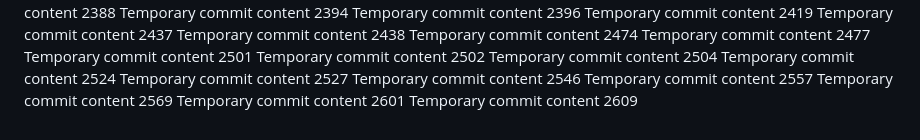
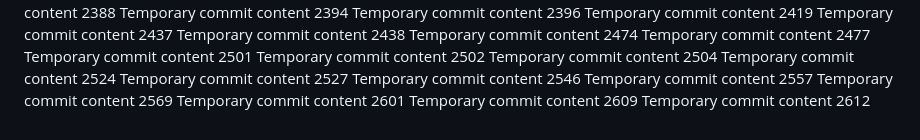
Before and after one commit to andreolf/upgraded-dollop, a Markdown page: report.md, the part around the change. Drawn GitHub-style.

Commit message:
Updated project documentation

```diff
--- a/report.md
+++ b/report.md
@@ -216,3 +216,4 @@ Temporary commit content 2557
 Temporary commit content 2569
 Temporary commit content 2601
 Temporary commit content 2609
+Temporary commit content 2612
```
